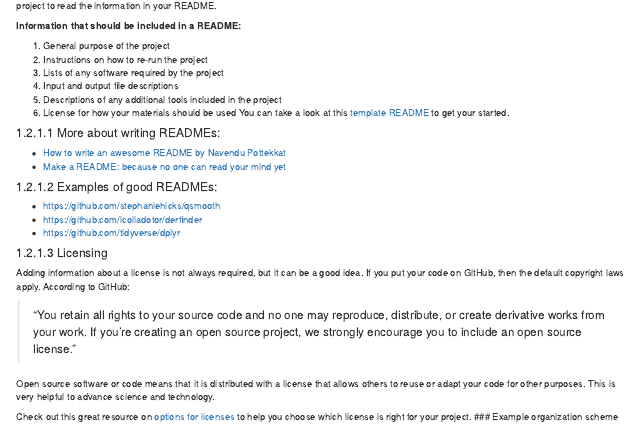
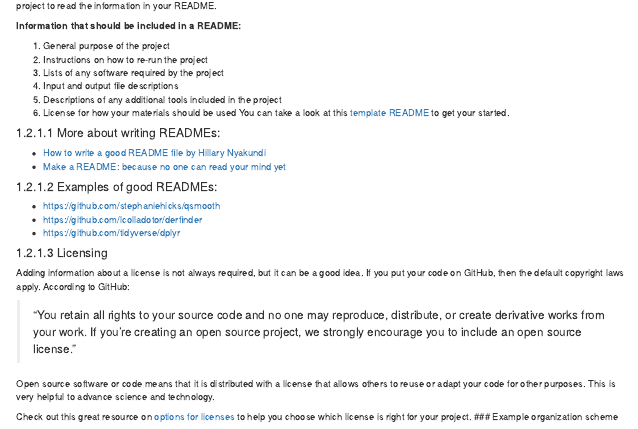
Before and after one commit to fhdsl/Tools_for_Reproducible_Workflows_in_R, an R Markdown document (05-setting-up.Rmd): the page in a window 1100 px wide, from 750 px down. Rendered offline with R 4.5, knitr and Pandoc, with nearby package versions; drawn as R Markdown's standard HTML page in place of the format the file asks for; some code elsewhere in the file could not run offline.

Commit message:
Fixed wrong URL - fix the bad fix

```diff
--- a/05-setting-up.Rmd
+++ b/05-setting-up.Rmd
@@ -70,7 +70,7 @@ You can take a look at this [template README](https://raw.githubusercontent.com/
 
 #### More about writing READMEs:
 
-- [How to write an awesome README by Navendu Pottekkat](https://towardsdatascience.com/how-to-write-an-awesome-readme-68bf4be91f8b)
+- [How to write a good README file by Hillary Nyakundi](https://www.freecodecamp.org/news/how-to-write-a-good-readme-file/)
 - [Make a README: because no one can read your mind yet](https://www.makeareadme.com/)
 
 #### Examples of good READMEs:
```
